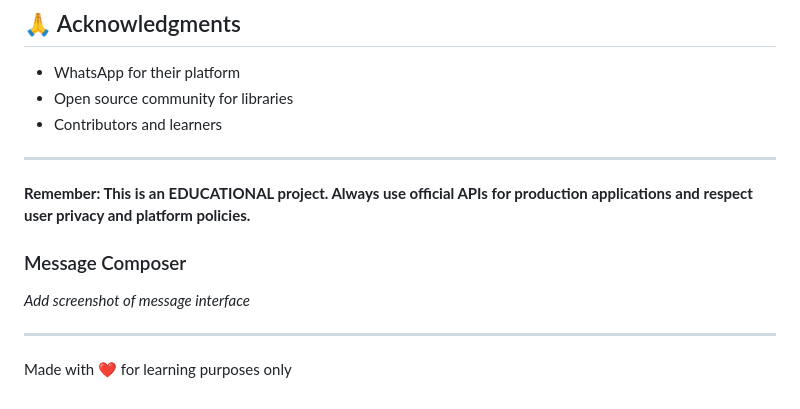
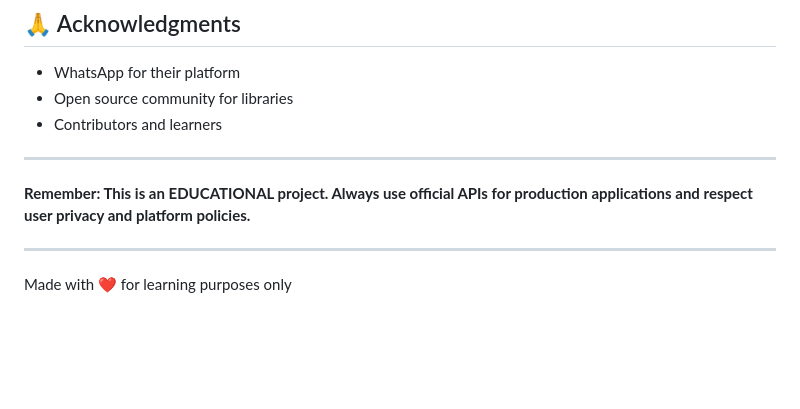
Before and after one commit to aadityamohan/whatsappbulk, a Markdown page: README.md, the part around the change. Rendered like a GitHub page; blank space fills up the shorter version.

```diff
--- a/README.md
+++ b/README.md
@@ -341,8 +341,6 @@ For educational questions and discussions:
 
 **Remember: This is an EDUCATIONAL project. Always use official APIs for production applications and respect user privacy and platform policies.**
 
-### Message Composer
-*Add screenshot of message interface*
 
 ---
 
```
